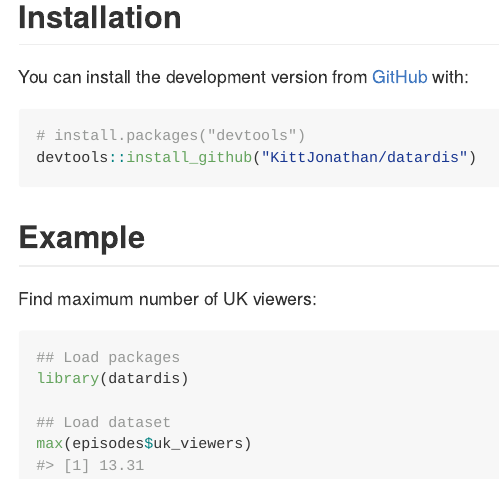
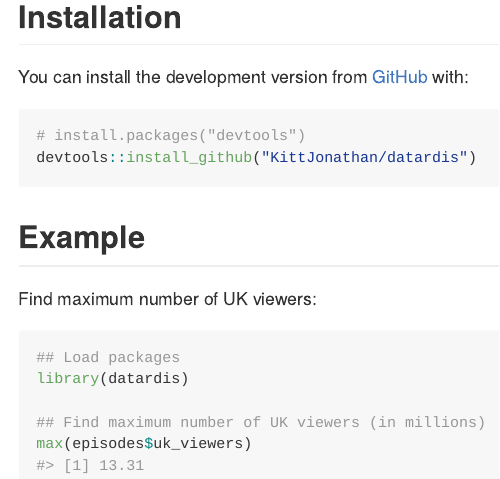
Before and after one commit to KittJonathan/datardis, an R Markdown document (README.Rmd): the page in a window 1100 px wide, from 160 px down. The pictures show the output file README.md that the author committed with the source, drawn offline in the style of GitHub.

Commit message:
new README

````diff
--- a/README.Rmd
+++ b/README.Rmd
@@ -36,7 +36,7 @@ Find maximum number of UK viewers:
 ## Load packages
 library(datardis)
 
-## Load dataset
+## Find maximum number of UK viewers (in millions)
 max(episodes$uk_viewers)
 
 ```
````
Also changed, not shown: README.md.
